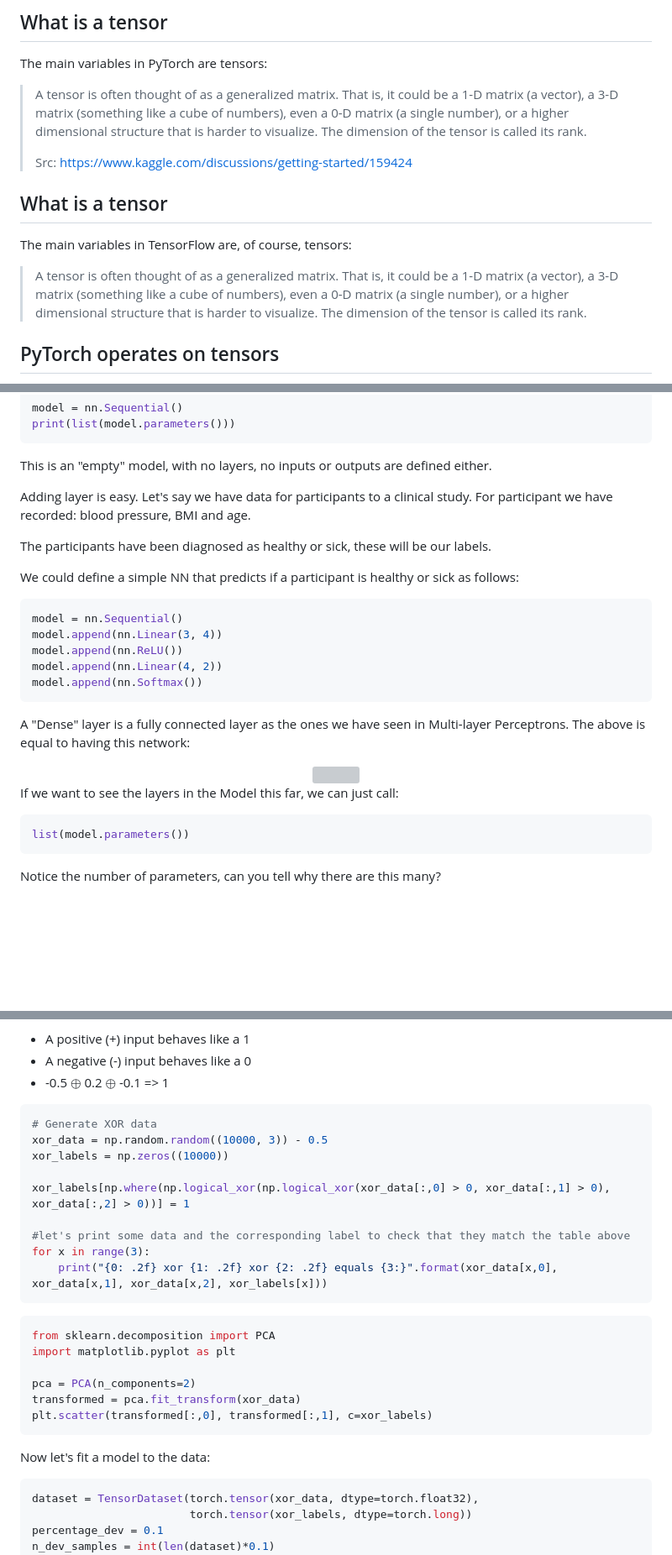
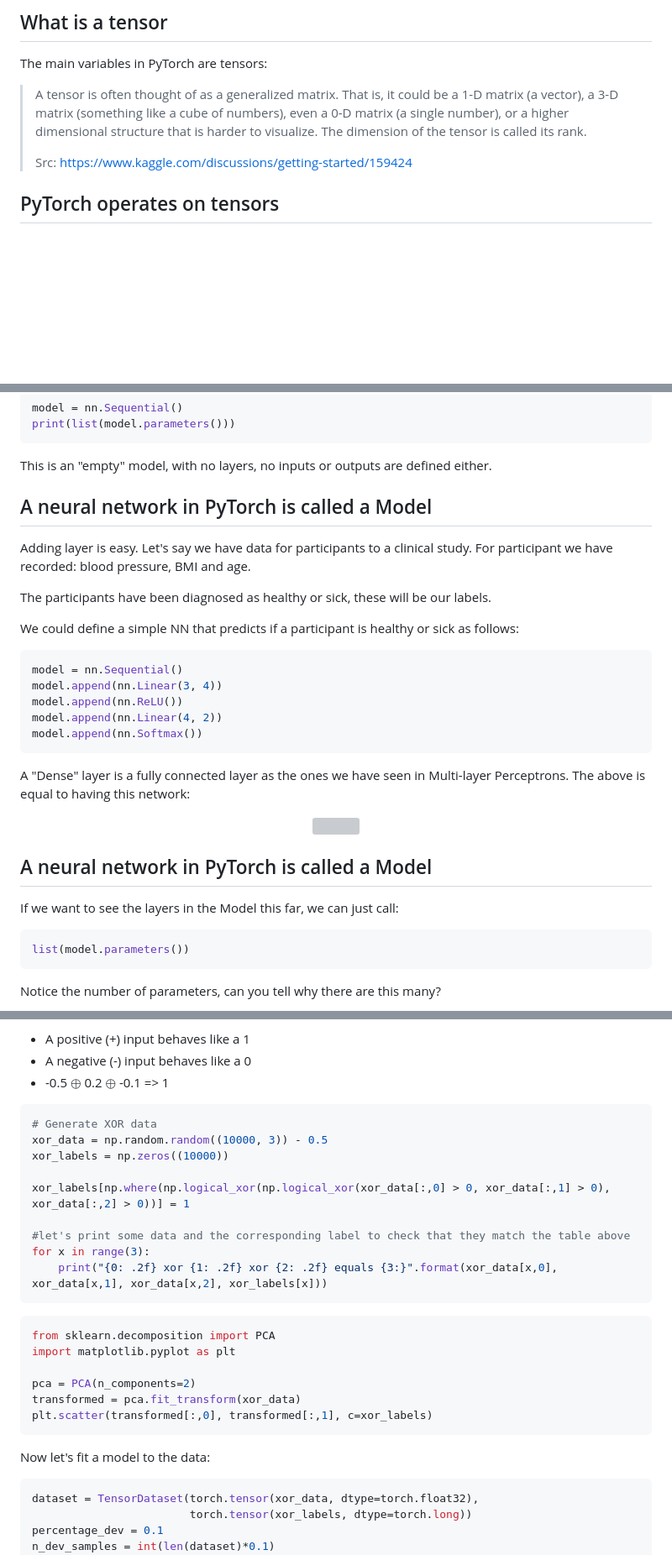
Before and after one commit to NBISweden/workshop_NN_DL, a Markdown page: basics/pytorch_intro/introduction_to_pytorch_1.md, 3 parts joined by grey strips. Shown at 84% size. Rendered like a GitHub page; blank space fills up the shorter version; grey boxes are pictures that could not be loaded.

Commit message:
split slide

````diff
--- a/basics/pytorch_intro/introduction_to_pytorch_1.md
+++ b/basics/pytorch_intro/introduction_to_pytorch_1.md
@@ -85,13 +85,7 @@ The main variables in PyTorch are tensors:
 
 <!-- #endregion -->
 
-<!-- #region slideshow={"slide_type": "slide"} -->
-## What is a tensor
-
-The main variables in TensorFlow are, of course, tensors:
-
-> A tensor is often thought of as a generalized matrix. That is, it could be a 1-D matrix (a vector), a 3-D matrix (something like a cube of numbers), even a 0-D matrix (a single number), or a higher dimensional structure that is harder to visualize. The dimension of the tensor is called its rank.
-
+<!-- #region slideshow={"slide_type": "slide"} editable=true -->
 ## PyTorch operates on tensors
 
 > Tensors are a specialized data structure that are very similar to arrays and matrices. In PyTorch, we use tensors to encode the inputs and outputs of a model, as well as the model’s parameters.
@@ -207,4 +201,8 @@ print(list(model.parameters()))
 This is an "empty" model, with no layers, no inputs or outputs are defined either.
+<!-- #endregion -->
+
+<!-- #region editable=true slideshow={"slide_type": "slide"} -->
+## A neural network in PyTorch is called a Model
 
 Adding layer is easy. Let's say we have data for participants to a clinical study. For participant we have recorded: blood pressure, BMI and age.
 
@@ -213,7 +211,7 @@ The participants have been diagnosed as healthy or sick, these will be our label
 We could define a simple NN that predicts if a participant is healthy or sick as follows:
 <!-- #endregion -->
 
-```python cell_style="center" slideshow={"slide_type": "-"} editable=true
+```python editable=true slideshow={"slide_type": ""}
 model = nn.Sequential()
 model.append(nn.Linear(3, 4))
 model.append(nn.ReLU())
@@ -231,10 +229,12 @@ The above is equal to having this network:
 <!-- #endregion -->
 
 <!-- #region slideshow={"slide_type": "slide"} editable=true -->
+## A neural network in PyTorch is called a Model
+
 If we want to see the layers in the Model this far, we can just call:
 <!-- #endregion -->
 
-```python slideshow={"slide_type": "-"} editable=true
+```python editable=true slideshow={"slide_type": ""}
 list(model.parameters())
 ```
 
@@ -869,7 +869,7 @@ Let's generate data that is not just binary, but behaves like it:
 * -0.5 $\oplus$ 0.2 $\oplus$ -0.1 => 1
 <!-- #endregion -->
 
-```python slideshow={"slide_type": "-"} editable=true
+```python
 # Generate XOR data
 xor_data = np.random.random((10000, 3)) - 0.5
 xor_labels = np.zeros((10000))
@@ -881,7 +881,7 @@ for x in range(3):
     print("{0: .2f} xor {1: .2f} xor {2: .2f} equals {3:}".format(xor_data[x,0], xor_data[x,1], xor_data[x,2], xor_labels[x]))
 ```
 
-```python slideshow={"slide_type": "skip"} editable=true
+```python
 from sklearn.decomposition import PCA
 import matplotlib.pyplot as plt
 
@@ -894,7 +894,7 @@ plt.scatter(transformed[:,0], transformed[:,1], c=xor_labels)
 Now let's fit a model to the data:
 <!-- #endregion -->
 
-```python slideshow={"slide_type": "-"} editable=true
+```python
 dataset = TensorDataset(torch.tensor(xor_data, dtype=torch.float32),
                         torch.tensor(xor_labels, dtype=torch.long))
 percentage_dev = 0.1
````
Also changed, not shown: other parts of basics/pytorch_intro/introduction_to_pytorch_1.md (+19 -19 lines).
